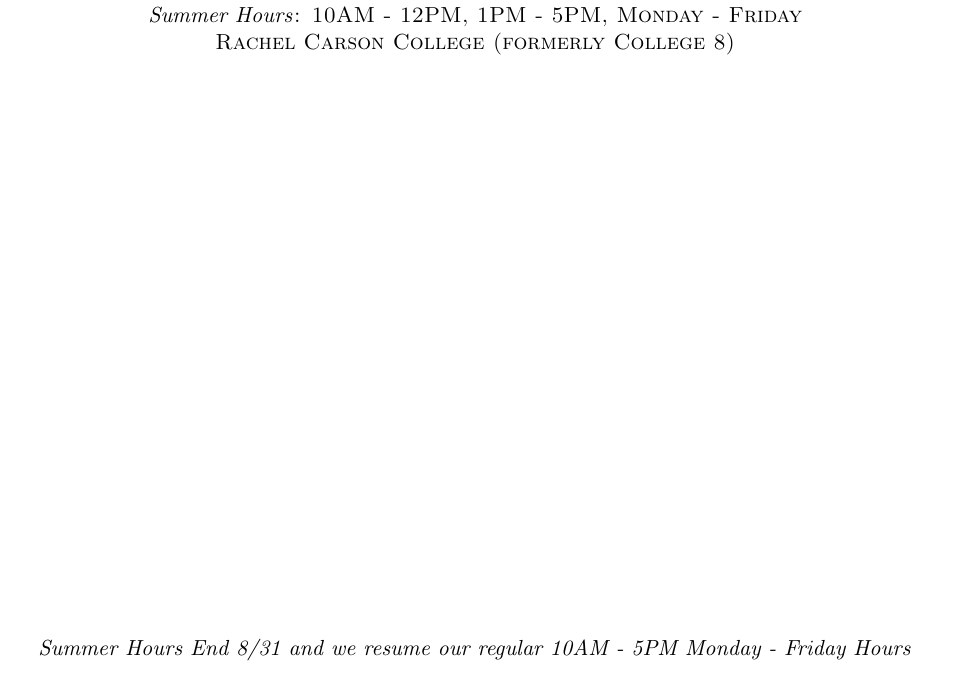
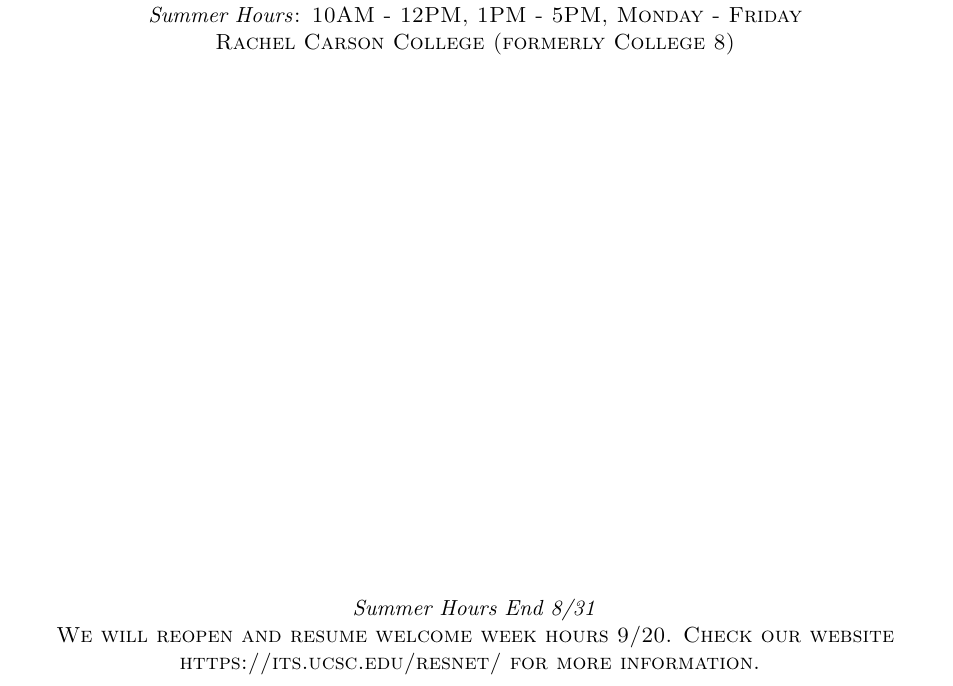
Before and after one commit to KevinBaileyCrum/xfin, a LaTeX document (xfin.tex): part of page 1 of 4, cut so that both start at the same text. Compiled offline with pdfLaTeX.

Commit message:
summer hour disambiguation

```diff
--- a/xfin.tex
+++ b/xfin.tex
@@ -76,9 +76,9 @@
           \vfill
           \vfill
           \vfill
-          \textit{Summer Hours End 8/31 and we resume our regular 10AM - 5PM Monday - Friday
-                  Hours}
-
+          \textit{Summer Hours End 8/31}\\
+          We will reopen and resume welcome week hours 9/20.  Check our
+          website https://its.ucsc.edu/resnet/ for more information.
   } % Editor affiliation
 
 	\vfill % Whitespace between editor names and publisher logo
```
Also changed, not shown: 1 other file.
